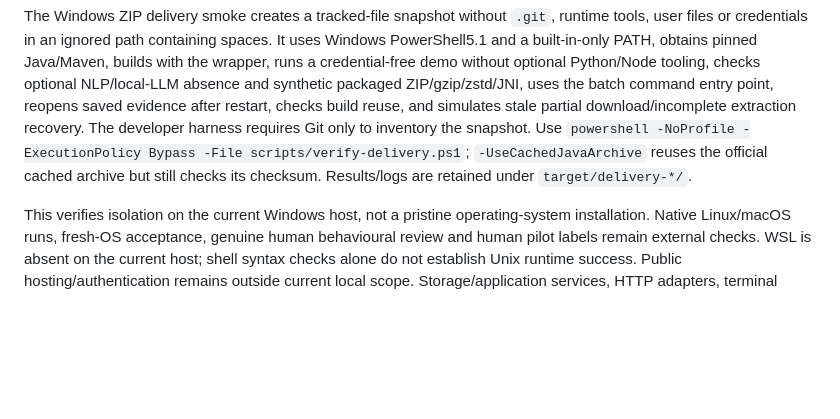
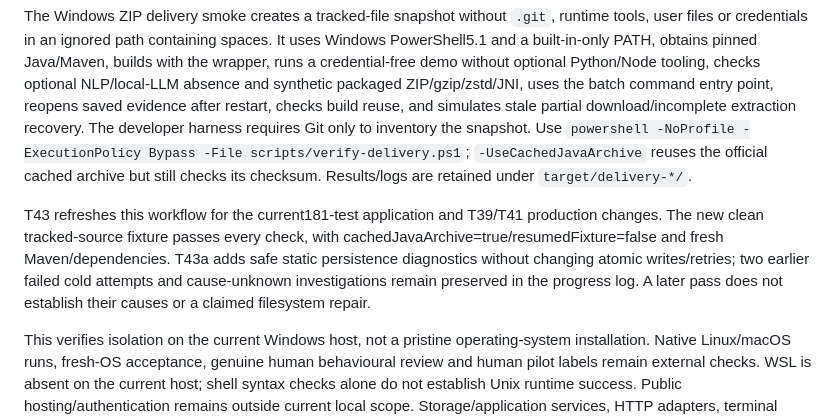
Before and after one commit to kjoe685/UoA-P4P-2026-123, a Markdown page: docs/interface-parity.md, the part around the change. Rendered like a GitHub page; blank space fills up the shorter version.

```diff
--- a/docs/interface-parity.md
+++ b/docs/interface-parity.md
@@ -59,4 +59,6 @@ Browser QA has verified demonstration start/chair/replay/download, saved setting
 
 The Windows ZIP delivery smoke creates a tracked-file snapshot without `.git`, runtime tools, user files or credentials in an ignored path containing spaces. It uses Windows PowerShell5.1 and a built-in-only PATH, obtains pinned Java/Maven, builds with the wrapper, runs a credential-free demo without optional Python/Node tooling, checks optional NLP/local-LLM absence and synthetic packaged ZIP/gzip/zstd/JNI, uses the batch command entry point, reopens saved evidence after restart, checks build reuse, and simulates stale partial download/incomplete extraction recovery. The developer harness requires Git only to inventory the snapshot. Use `powershell -NoProfile -ExecutionPolicy Bypass -File scripts/verify-delivery.ps1`; `-UseCachedJavaArchive` reuses the official cached archive but still checks its checksum. Results/logs are retained under `target/delivery-*/`.
 
+T43 refreshes this workflow for the current181-test application and T39/T41 production changes. The new clean tracked-source fixture passes every check, with cachedJavaArchive=true/resumedFixture=false and fresh Maven/dependencies. T43a adds safe static persistence diagnostics without changing atomic writes/retries; two earlier failed cold attempts and cause-unknown investigations remain preserved in the progress log. A later pass does not establish their causes or a claimed filesystem repair.
+
 This verifies isolation on the current Windows host, not a pristine operating-system installation. Native Linux/macOS runs, fresh-OS acceptance, genuine human behavioural review and human pilot labels remain external checks. WSL is absent on the current host; shell syntax checks alone do not establish Unix runtime success. Public hosting/authentication remains outside current local scope. Storage/application services, HTTP adapters, terminal adapters and browser presentation have separate modules to support future hosting work.
```
Also changed, not shown: docs/acceptance-status.md (+6 -4 lines), docs/implementation-progress.md (+5 -2 lines).
